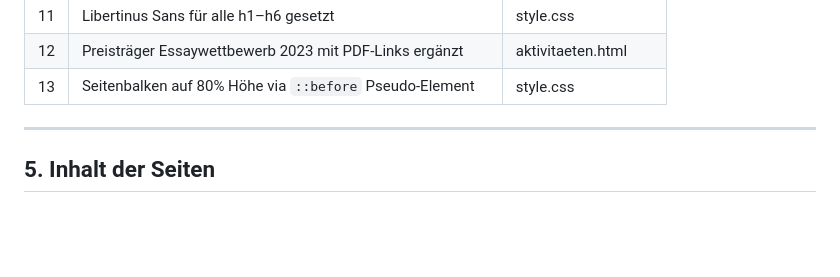
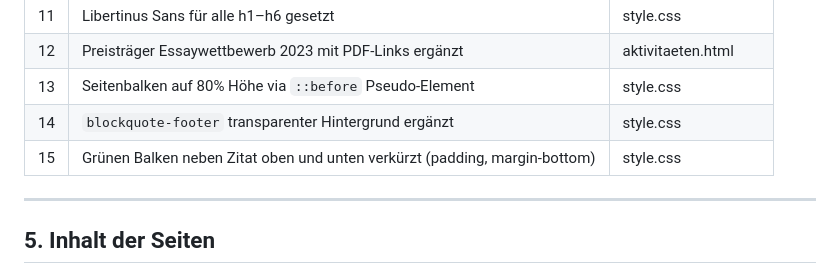
Before and after one commit to h-p-m/naturwissenschaft-kirche, a Markdown page: README.md, the part around the change. Rendered like a GitHub page; blank space fills up the shorter version.

Commit message:
README: Anpassungen 14 und 15 ergänzt
Co-Authored-By: Claude Sonnet 4.6 <noreply@anthropic.com>

```diff
--- a/README.md
+++ b/README.md
@@ -122,6 +122,8 @@ Die folgenden Änderungen wurden schrittweise auf Basis von Feedback vorgenommen
 | 11 | Libertinus Sans für alle h1–h6 gesetzt | style.css |
 | 12 | Preisträger Essaywettbewerb 2023 mit PDF-Links ergänzt | aktivitaeten.html |
 | 13 | Seitenbalken auf 80% Höhe via `::before` Pseudo-Element | style.css |
+| 14 | `blockquote-footer` transparenter Hintergrund ergänzt | style.css |
+| 15 | Grünen Balken neben Zitat oben und unten verkürzt (padding, margin-bottom) | style.css |
 
 ---
 
```
